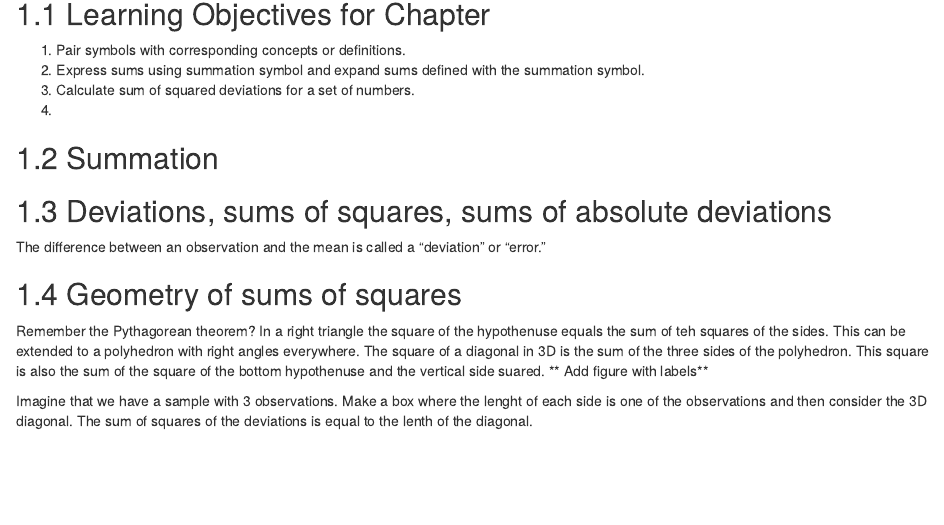
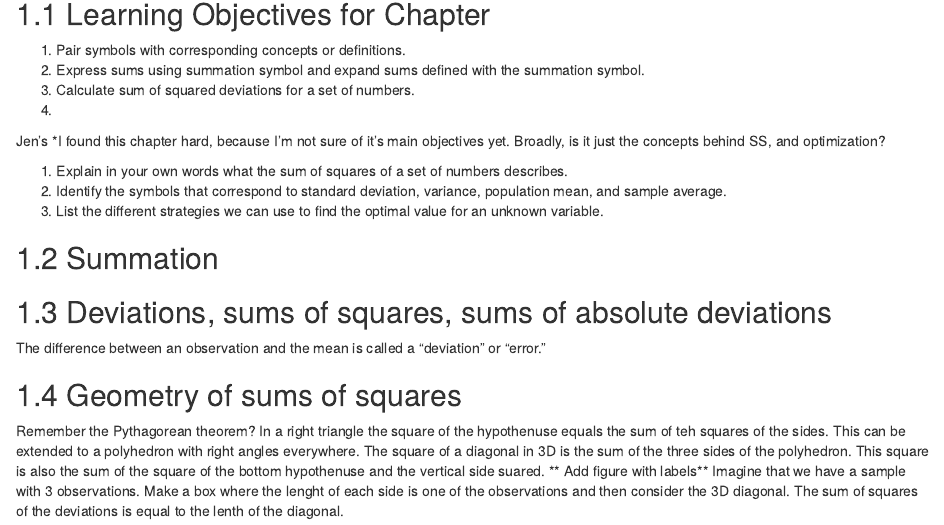
Before and after one commit to PLS120BookTeam/PLS120Book2018, an R Markdown document (03.0_MathSymbols.Rmd): the page in a window 1100 px wide, from 80 px down. Rendered offline with R 4.5, knitr and Pandoc, with nearby package versions; drawn as R Markdown's standard HTML page in place of the format the file asks for.

Commit message:
Chp 3 Learning Obj.

```diff
--- a/03.0_MathSymbols.Rmd
+++ b/03.0_MathSymbols.Rmd
@@ -6,6 +6,14 @@
 1. Express sums using summation symbol and expand sums defined with the summation symbol.
 1. Calculate sum of squared deviations for a set of numbers.
 1.
+
+Jen's
+*I found this chapter hard, because I'm not sure of it's main objectives yet.  Broadly, is it just the concepts behind SS, and optimization?
+
+1. Explain in your own words what the sum of squares of a set of numbers describes.
+2. Identify the symbols that correspond to standard deviation, variance, population mean, and sample average.
+3. List the different strategies we can use to find the optimal value for an unknown variable.
+
 
 ## Summation
 ## Deviations, sums of squares, sums of absolute deviations
```
Also changed, not shown: 03.0_MathSymbols.Rmd (1 more changed lines).
